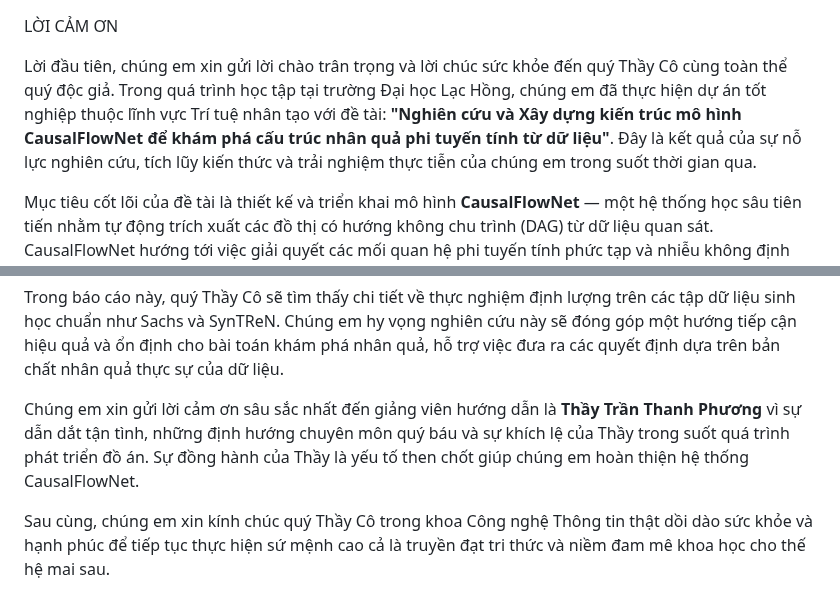
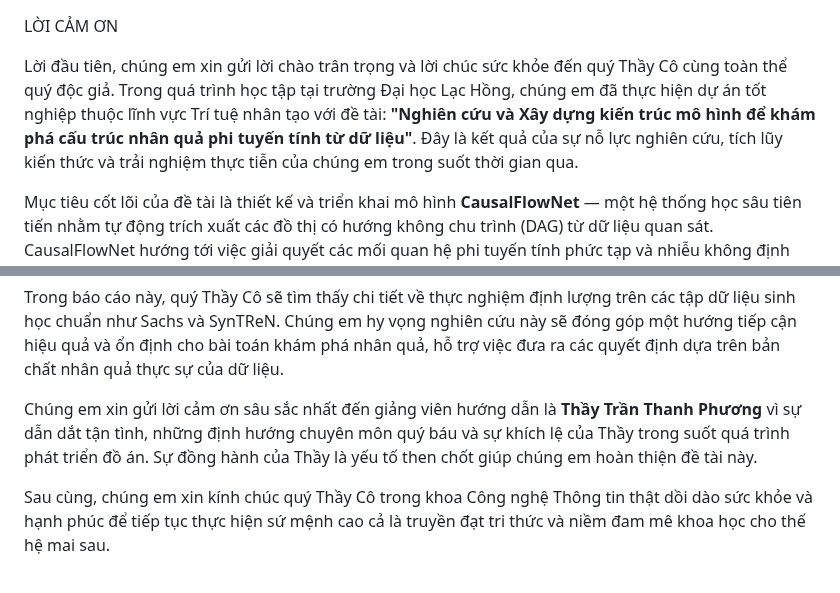
Before and after one commit to manhthai1706/CausalFlowNet, a Markdown page: docx/loicamon.md, 2 parts joined by grey strips. Rendered like a GitHub page.

Commit message:
Generalize instructor acknowledgment in loicamon.md

```diff
--- a/docx/loicamon.md
+++ b/docx/loicamon.md
@@ -1,6 +1,6 @@
 LỜI CẢM ƠN
 
-Lời đầu tiên, chúng em xin gửi lời chào trân trọng và lời chúc sức khỏe đến quý Thầy Cô cùng toàn thể quý độc giả. Trong quá trình học tập tại trường Đại học Lạc Hồng, chúng em đã thực hiện dự án tốt nghiệp thuộc lĩnh vực Trí tuệ nhân tạo với đề tài: **"Nghiên cứu và Xây dựng kiến trúc mô hình CausalFlowNet để khám phá cấu trúc nhân quả phi tuyến tính từ dữ liệu"**. Đây là kết quả của sự nỗ lực nghiên cứu, tích lũy kiến thức và trải nghiệm thực tiễn của chúng em trong suốt thời gian qua.
+Lời đầu tiên, chúng em xin gửi lời chào trân trọng và lời chúc sức khỏe đến quý Thầy Cô cùng toàn thể quý độc giả. Trong quá trình học tập tại trường Đại học Lạc Hồng, chúng em đã thực hiện dự án tốt nghiệp thuộc lĩnh vực Trí tuệ nhân tạo với đề tài: **"Nghiên cứu và Xây dựng kiến trúc mô hình để khám phá cấu trúc nhân quả phi tuyến tính từ dữ liệu"**. Đây là kết quả của sự nỗ lực nghiên cứu, tích lũy kiến thức và trải nghiệm thực tiễn của chúng em trong suốt thời gian qua.
 
 Mục tiêu cốt lõi của đề tài là thiết kế và triển khai mô hình **CausalFlowNet** — một hệ thống học sâu tiên tiến nhằm tự động trích xuất các đồ thị có hướng không chu trình (DAG) từ dữ liệu quan sát. CausalFlowNet hướng tới việc giải quyết các mối quan hệ phi tuyến tính phức tạp và nhiễu không định dạng bằng cách kết hợp sức mạnh của mô hình sinh (Generative Models) và các ràng buộc toán học khắt khe về tính nhân quả.
 
@@ -12,7 +12,7 @@ Mục tiêu cốt lõi của đề tài là thiết kế và triển khai mô h
 
 Trong báo cáo này, quý Thầy Cô sẽ tìm thấy chi tiết về thực nghiệm định lượng trên các tập dữ liệu sinh học chuẩn như Sachs và SynTReN. Chúng em hy vọng nghiên cứu này sẽ đóng góp một hướng tiếp cận hiệu quả và ổn định cho bài toán khám phá nhân quả, hỗ trợ việc đưa ra các quyết định dựa trên bản chất nhân quả thực sự của dữ liệu.
 
-Chúng em xin gửi lời cảm ơn sâu sắc nhất đến giảng viên hướng dẫn là **Thầy Trần Thanh Phương** vì sự dẫn dắt tận tình, những định hướng chuyên môn quý báu và sự khích lệ của Thầy trong suốt quá trình phát triển đồ án. Sự đồng hành của Thầy là yếu tố then chốt giúp chúng em hoàn thiện hệ thống CausalFlowNet.
+Chúng em xin gửi lời cảm ơn sâu sắc nhất đến giảng viên hướng dẫn là **Thầy Trần Thanh Phương** vì sự dẫn dắt tận tình, những định hướng chuyên môn quý báu và sự khích lệ của Thầy trong suốt quá trình phát triển đồ án. Sự đồng hành của Thầy là yếu tố then chốt giúp chúng em hoàn thiện đề tài này.
 
 Sau cùng, chúng em xin kính chúc quý Thầy Cô trong khoa Công nghệ Thông tin thật dồi dào sức khỏe và hạnh phúc để tiếp tục thực hiện sứ mệnh cao cả là truyền đạt tri thức và niềm đam mê khoa học cho thế hệ mai sau.
 
```
